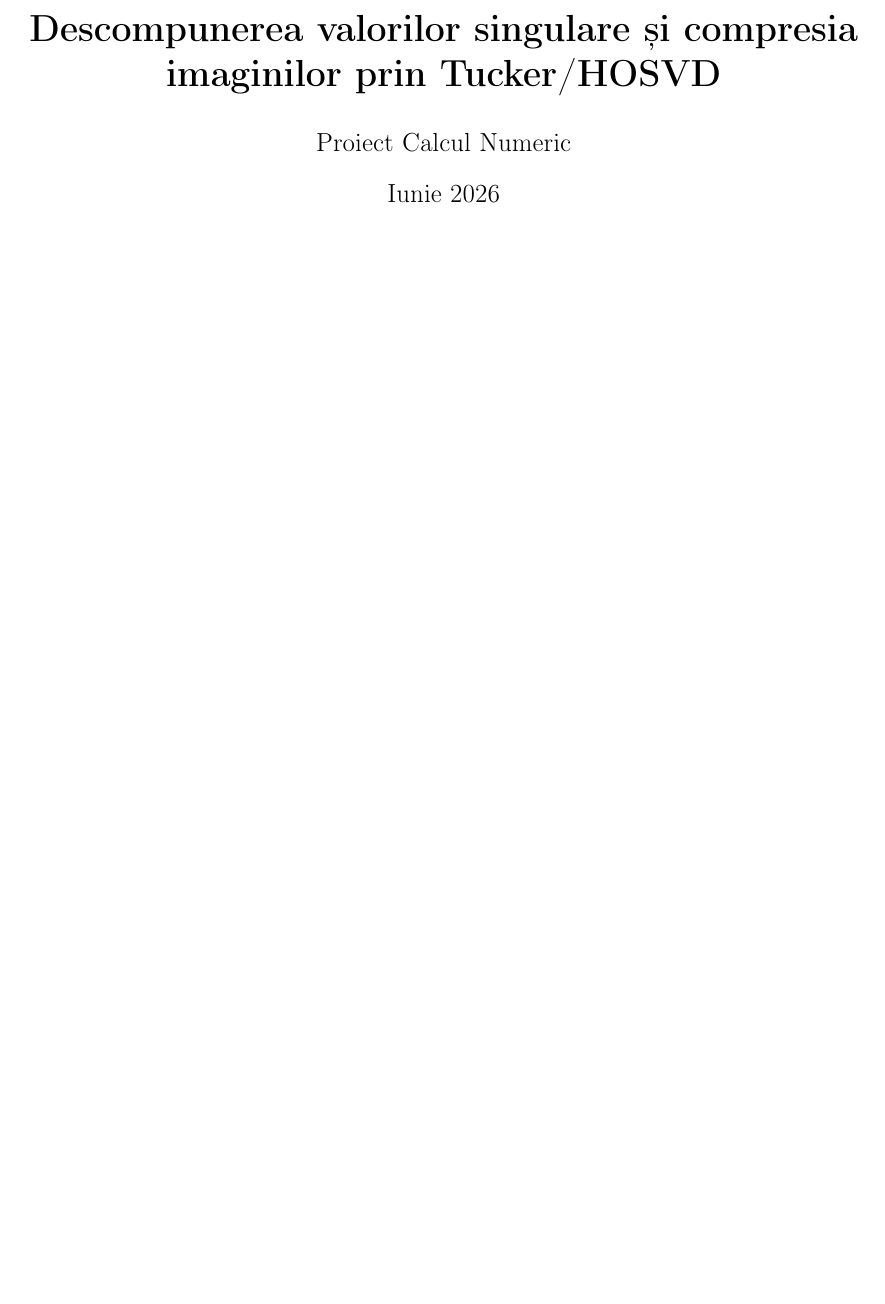
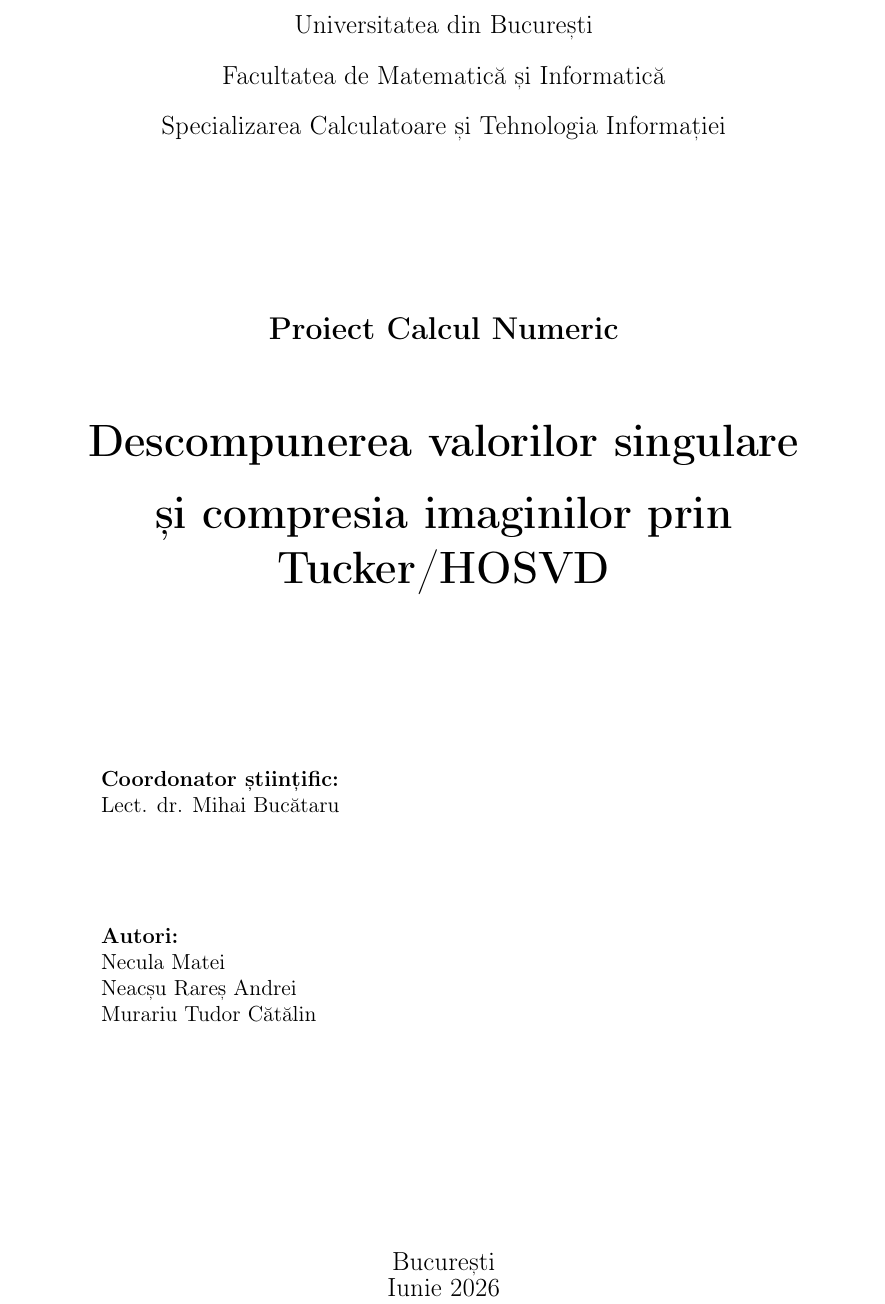
Before and after one commit to Proiect-Calcul-Numeric/descompunerea-tensorilor, a LaTeX paper (docs/raport_SVD.tex): part of page 1 of 11, cut at the place of the change, the shorter picture padded with empty space. Compiled offline with pdfLaTeX.

Commit message:
Update title page in raport_SVD.tex with project details and authors

```diff
--- a/docs/raport_SVD.tex
+++ b/docs/raport_SVD.tex
@@ -21,13 +21,54 @@
 \newtheorem{teorema}{Teoremă}[section]
 \newtheorem{observatie}{Observație}[section]
 
-\title{\textbf{Descompunerea valorilor singulare și compresia imaginilor prin Tucker/HOSVD}}
-\author{Proiect Calcul Numeric}
-\date{Iunie 2026}
-
 \begin{document}
 
-\maketitle
+\hypersetup{pageanchor=false}
+
+\begin{titlepage}
+\centering
+
+{\large Universitatea din București\par}
+\vspace{0.35cm}
+{\large Facultatea de Matematică și Informatică\par}
+\vspace{0.35cm}
+{\large Specializarea Calculatoare și Tehnologia Informației\par}
+
+\vspace{3.2cm}
+
+{\Large \textbf{Proiect Calcul Numeric}\par}
+\vspace{1.2cm}
+{\huge \textbf{Descompunerea valorilor singulare}\par}
+\vspace{0.35cm}
+{\huge \textbf{și compresia imaginilor prin Tucker/HOSVD}\par}
+
+\vspace{3.4cm}
+
+\begin{minipage}{0.82\textwidth}
+\begin{flushleft}
+\textbf{Coordonator științific:}\\
+Lect. dr. Mihai Bucătaru
+\end{flushleft}
+
+\vspace{1.1cm}
+
+\begin{flushleft}
+\textbf{Autori:}\\
+Necula Matei\\
+Neacșu Rareș Andrei\\
+Murariu Tudor Cătălin
+\end{flushleft}
+\end{minipage}
+
+\vfill
+
+{\large București}\\
+{\large Iunie 2026}
+
+\end{titlepage}
+
+\hypersetup{pageanchor=true}
+\pagenumbering{roman}
 
 \begin{abstract}
 Acest proiect implementează manual descompunerea valorilor singulare (SVD), fără folosirea funcțiilor NumPy predefinite pentru descompuneri, diagonalizări sau factorizări în codul principal. SVD-ul este apoi folosit în algoritmul HOSVD pentru obținerea unei descompuneri Tucker pe blocuri de imagine. Aplicația finală permite compresia imaginilor, reconstrucția lor și evaluarea raportului de compresie, a erorii relative și a timpului de execuție.
```
Also changed, not shown: docs/Documentatie_Finala.pdf, docs/raport_SVD.tex (2 more changed lines).
